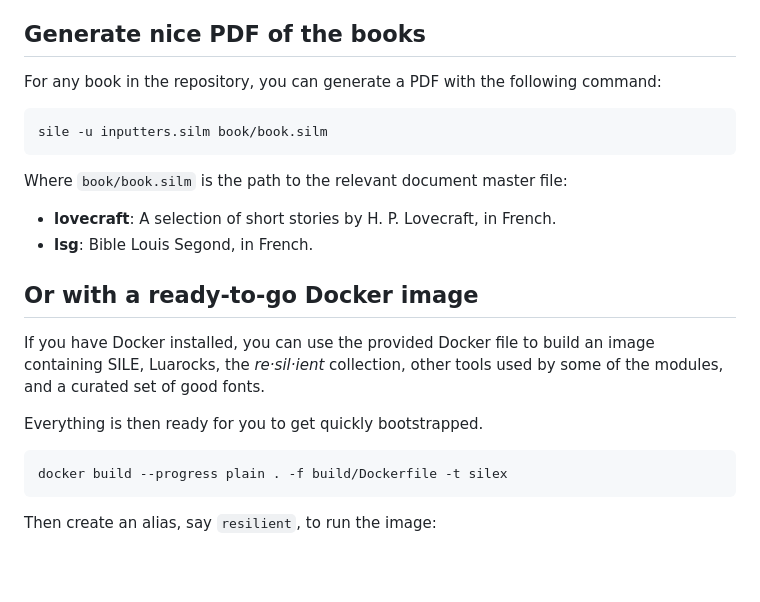
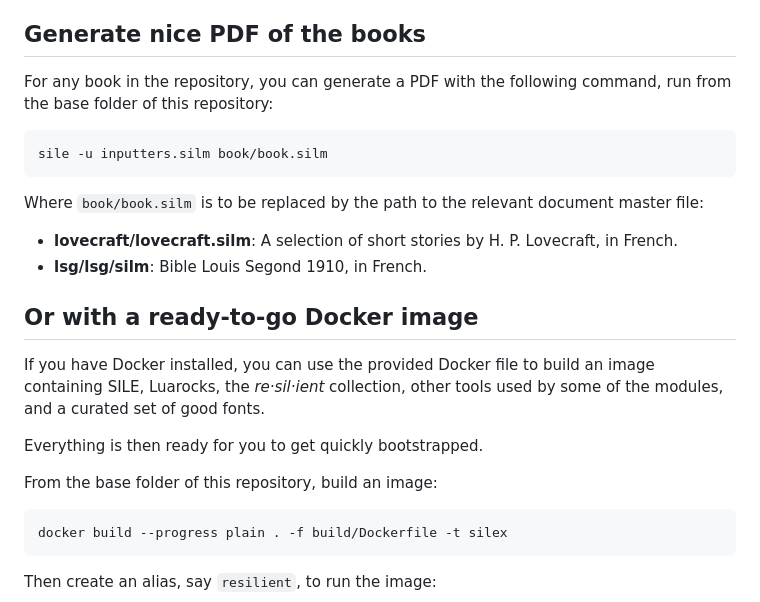
Before and after one commit to Omikhleia/awesome-sile-books, a Markdown page: README.md, the part around the change. GitHub-like rendering; blank space fills up the shorter version.

Commit message:
chore: clarify some commands in README.md

````diff
--- a/README.md
+++ b/README.md
@@ -30,22 +30,24 @@ Or see further down for a Docker image, if you prefer to be quickly bootstrapped
 
 ## Generate nice PDF of the books
 
-For any book in the repository, you can generate a PDF with the following command:
+For any book in the repository, you can generate a PDF with the following command, run from the base folder of this repository:
 
 ```bash
 sile -u inputters.silm book/book.silm
 ```
 
-Where `book/book.silm` is the path to the relevant document master file:
+Where `book/book.silm` is to be replaced by the path to the relevant document master file:
 
-- **lovecraft**: A selection of short stories by H. P. Lovecraft, in French.
-- **lsg**: Bible Louis Segond, in French.
+- **lovecraft/lovecraft.silm**: A selection of short stories by H. P. Lovecraft, in French.
+- **lsg/lsg/silm**: Bible Louis Segond 1910, in French.
 
 ## Or with a ready-to-go Docker image
 
 If you have Docker installed, you can use the provided Docker file to build an image containing SILE, Luarocks, the _re·sil·ient_ collection, other tools used by some of the modules, and a curated set of good fonts.
 
 Everything is then ready for you to get quickly bootstrapped.
+
+From the base folder of this repository, build an image:
 
 ```bash
 docker build --progress plain . -f build/Dockerfile -t silex
````
